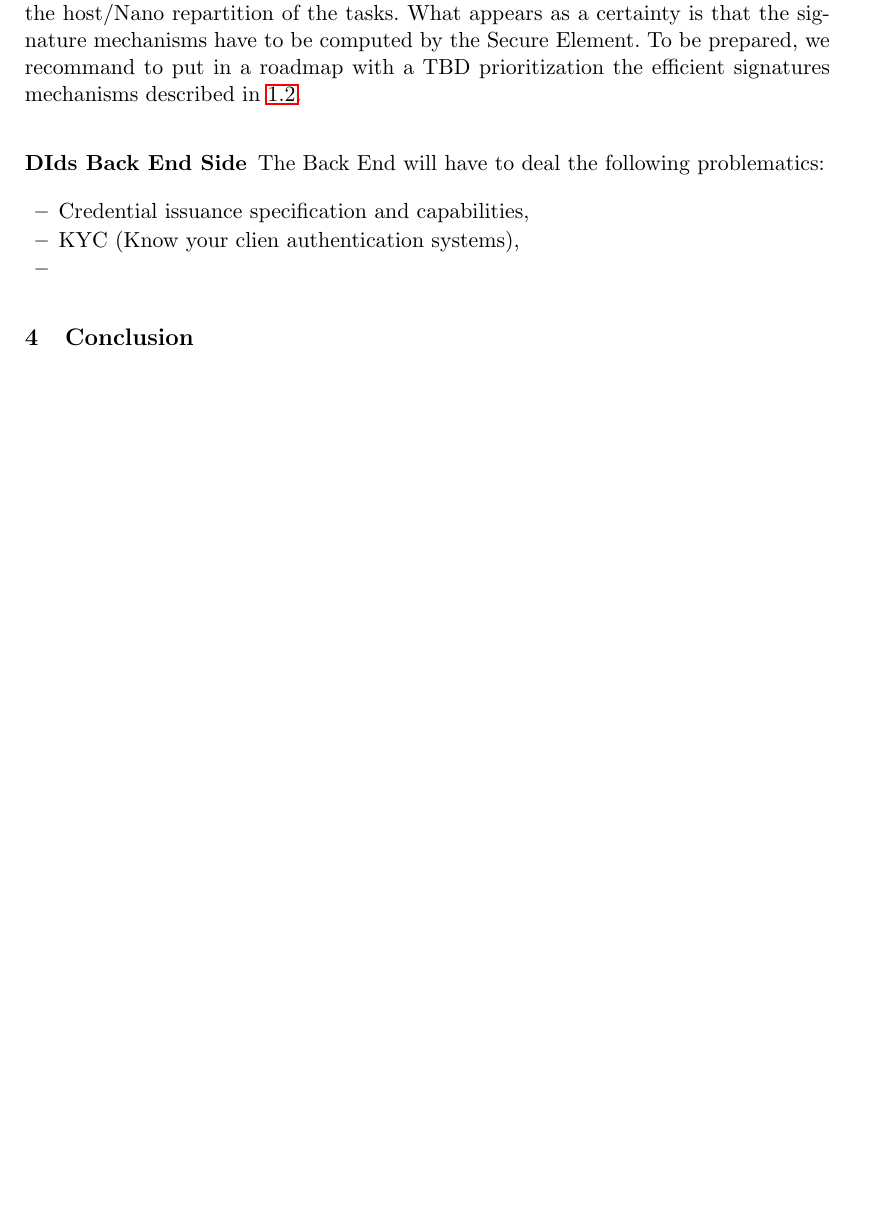
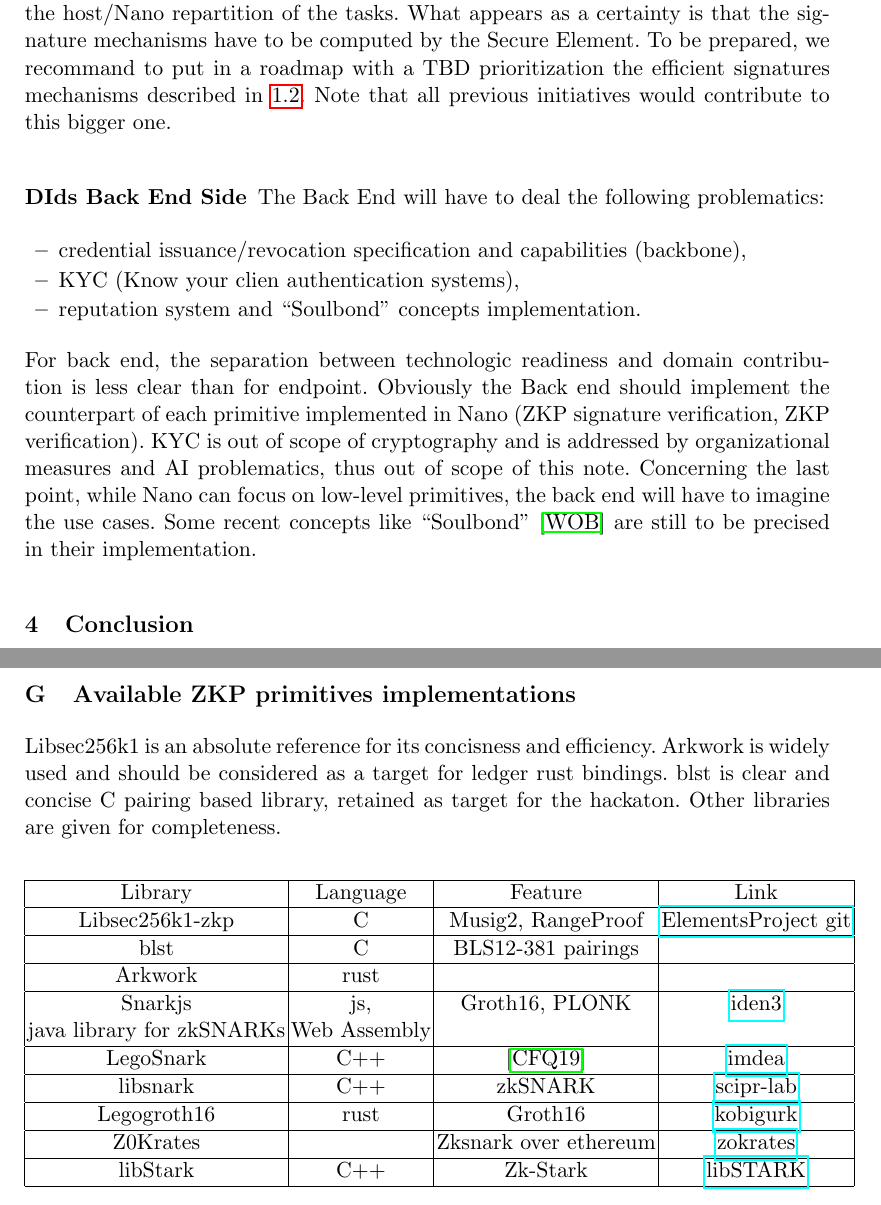
Before and after one commit to rdubois-crypto/PrivacyProtocols, a LaTeX thesis (report/Privacy.tex): part of page 8 of 11 before the commit and two parts of pages 8 and 12 of 12 after it, the two joined at a grey line, cut so that both start at the same text, the shorter picture padded with empty space. Compiled offline with pdfLaTeX.

Commit message:
Library references in annex G

```diff
--- a/report/Privacy.tex
+++ b/report/Privacy.tex
@@ -443,7 +444,7 @@ For the moment this note only address the first objective in the perspective of
 
 \subsubsection{DIds Nano and Host Side}
 
-As for the previous mechanism, the first building block to provide is a bolos sdk3 providing pairings computation to build ZKP protocols on top of it. The protocol choice will then depends on the DIds implementation retained. Clearly advanced ZKP features in the current incredibly innovative blokchain context seem a good bet. As such providing higher building block such as Groth signatures, Groth-Sahai proofs and LegoSnark Tools would prove the technologic advance of Ledger over its competitors. There is an architecture investigation to conduct about the host/Nano repartition of the tasks. What appears as a certainty is that the signature mechanisms have to be computed by the Secure Element. To be prepared, we recommand to put in a roadmap with a TBD prioritization the efficient signatures mechanisms described in \ref{section-sig}.
+As for the previous mechanism, the first building block to provide is a bolos sdk3 providing pairings computation to build ZKP protocols on top of it. The protocol choice will then depends on the DIds implementation retained. Clearly advanced ZKP features in the current incredibly innovative blokchain context seem a good bet. As such providing higher building block such as Groth signatures, Groth-Sahai proofs and LegoSnark Tools would prove the technologic advance of Ledger over its competitors. There is an architecture investigation to conduct about the host/Nano repartition of the tasks. What appears as a certainty is that the signature mechanisms have to be computed by the Secure Element. To be prepared, we recommand to put in a roadmap with a TBD prioritization the efficient signatures mechanisms described in \ref{section-sig}. Note that all previous initiatives would contribute to this bigger one.
 
 
 
@@ -451,10 +452,12 @@ As for the previous mechanism, the first building block to provide is a bolos sd
 
 The Back End will have to deal the following problematics:
 \begin{itemize}
- \item Credential issuance specification and capabilities,
+ \item credential issuance/revocation specification and capabilities (backbone),
  \item KYC (Know your clien authentication systems),
- \item
+ \item reputation system and ``Soulbond'' concepts implementation.
 \end{itemize}
+For back end,  the separation between technologic readiness and domain contribution is less clear than for endpoint. Obviously the Back end should implement the counterpart of each primitive implemented in Nano (ZKP signature verification, ZKP verification). KYC is out of scope of cryptography and is addressed by organizational measures and AI problematics, thus out of scope of this note. Concerning the last point,
+while Nano can focus on low-level primitives, the back end will have to imagine the use cases. Some recent concepts like ``Soulbond'' \cite{Soul} are still to be precised in their implementation.
 
 
 %%%%%%%%%%%%%%%%%%%%%%%%%%%%%%%%%%%%%%%%%%%%%%%%%%%%%%%%%%%%%%%%%%%%%%%%%%%%%%%%
@@ -556,5 +559,38 @@ Note that if element of $G_2$ are public elements, it is possible to avoid the I
 \caption{Cryptographic schemes and underlying Assumptions and Tools}
 \end{table}
 
+\section{Available ZKP primitives implementations}
+Libsec256k1 is an absolute reference for its concisness and efficiency. Arkwork is widely used and should be considered as a target for ledger rust bindings. blst is clear and concise C pairing based library, retained as target for the hackaton. Other libraries are given for completeness.
+%
+% \begin{table}[h!]
+ \begin{center}
+ \begin{tabular}{|c|c|c|c|}
+  \hline
+  Library & Language &Feature & Link \\
+  \hline
+  Libsec256k1-zkp & C &Musig2, RangeProof & \href{https://github.com/ElementsProject/secp256k1-zkp/tree/master/src/modules}{ElementsProject git}\\
+  \hline
+  blst & C & BLS12-381 pairings & \\
+  \hline
+  Arkwork & rust & & \\
+  \hline
+  Snarkjs & js, &Groth16, PLONK& \href{https://github.com/iden3/snarkjs}{iden3}\\
+  java library for zkSNARKs &Web Assembly&&\\
+  \hline
+  LegoSnark & C++ & \cite{LegoSnark} & \href{https://github.com/imdea-software/legosnark}{imdea}\\
+  \hline
+  libsnark& C++ & zkSNARK & \href{https://github.com/scipr-lab/libsnark}{scipr-lab}\\
+  \hline
+Legogroth16& rust & Groth16& \href{https://github.com/kobigurk/legogro16}{kobigurk}\\
+\hline
+Z0Krates& & Zksnark over ethereum & \href{https://zokrates.github.io/introduction.html}{zokrates}\\
+\hline
+libStark & C++& Zk-Stark & \href{https://github.com/elibensasson/libSTARK}{libSTARK}\\
+
+\hline
+ \end{tabular}
+ \end{center}
+% \caption{Available ZKP primitives implementations}
+% \end{table}
 
 \end{document}
```
Also changed, not shown: report/bibprivacy.bib (+7 -0 lines), report/Privacy.bbl, report/Privacy.pdf, report/Privacy.tex (11 more changed lines), 3 other files.
